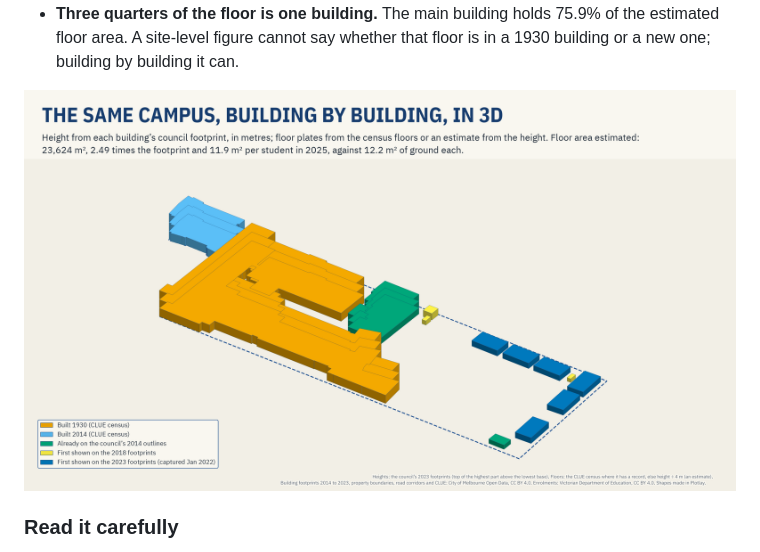
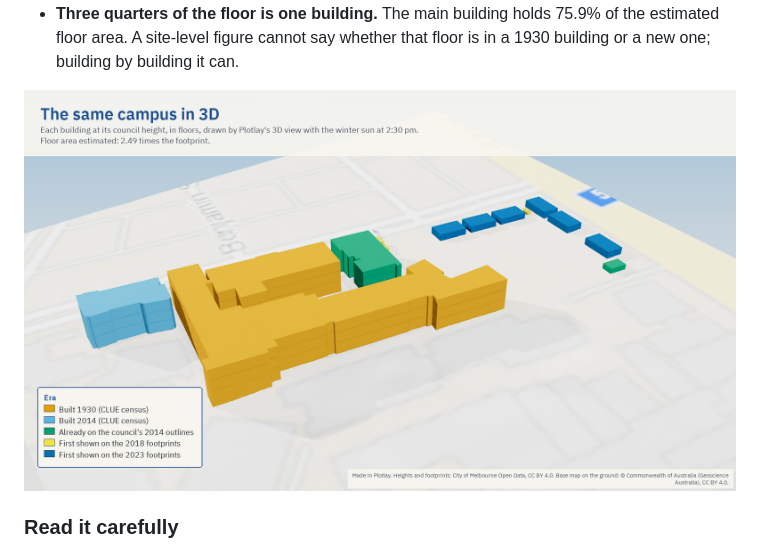
Before and after one commit to cjmuldoon/plotlay-school-campus, a Markdown page: README.md, the part around the change. Rendered like a GitHub page; pictures changed too: visuals/massing_3d_16x9.png (deleted), visuals/render_3d_16x9.png (added).

Commit message:
The 3D picture rendered in Plotlay's 3D view, with the sun and the base map

```diff
--- a/README.md
+++ b/README.md
@@ -30,7 +30,7 @@ The other school maps draw one shape per school and divide its grounds (the land
 - **More students, the same grounds.** Enrolments rose from 1,210 in 2007 to 1,990 in 2026. Grounds per student fell from 20.0 m² to 12.2 m². Six single-storey buildings of 195 to 205 m², 3.7 to 4.0 m high with gable roofs, are not on the council's 2020 footprints and are on the 2023 ones (captured January 2022). Enrolment grew by 321 between 2020 and 2025.
 - **Three quarters of the floor is one building.** The main building holds 75.9% of the estimated floor area. A site-level figure cannot say whether that floor is in a 1930 building or a new one; building by building it can.
 
-![The same campus in 3D, each building at its council height](visuals/massing_3d_16x9.png)
+![The same campus in 3D, each building at its council height, rendered in Plotlay with the winter sun](visuals/render_3d_16x9.png)
 
 ### Read it carefully
 
```
Also changed, not shown: visuals/massing_3d_1x1.png (deleted), visuals/render_3d_1x1.png (added).
